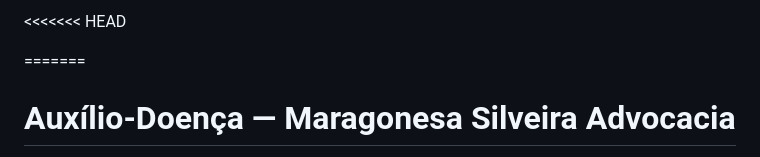
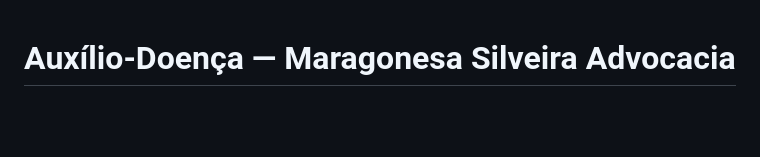
Before and after one commit to ValterGoes/Auxilio-Doenca-LP, a Markdown page: README.md, the part around the change. GitHub-like rendering; blank space fills up the shorter version.

Commit message:
Fix merge conflict in README.md
Removed merge conflict markers from README.md.

```diff
--- a/README.md
+++ b/README.md
@@ -1,6 +1,3 @@
-<<<<<<< HEAD
-
-=======
 # Auxílio-Doença — Maragonesa Silveira Advocacia
 
 Landing page institucional focada em auxílio-doença (auxílio por incapacidade temporária — benefício do INSS), desenvolvida para captação de leads via Google Ads e WhatsApp para o escritório Maragonesa Silveira Advocacia & Consultoria.
```
